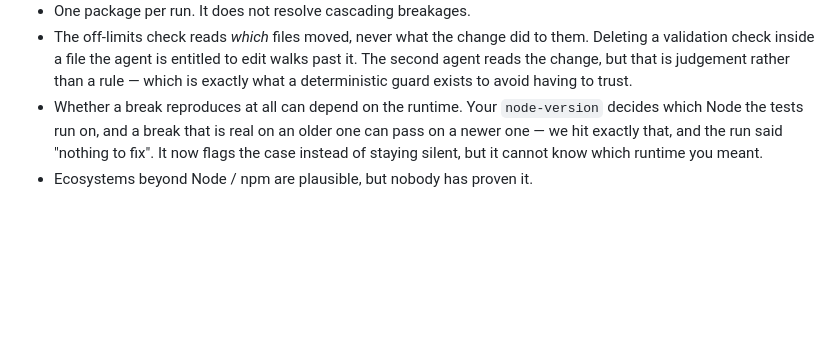
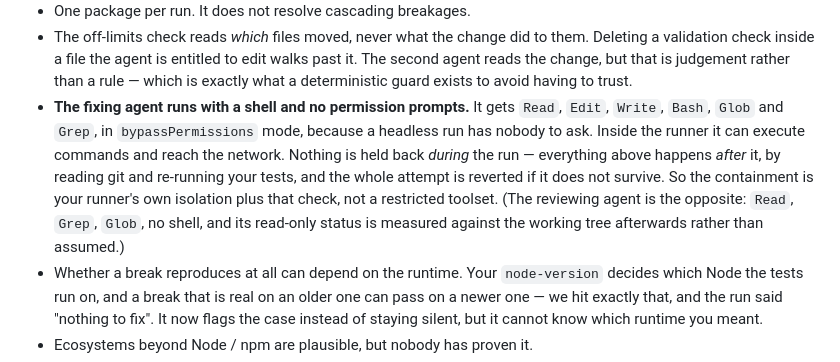
Before and after one commit to patchery-dev/Patchery, a Markdown page: README.md, the part around the change. GitHub-like rendering; blank space fills up the shorter version.

Commit message:
docs: say that the fixing agent has a shell and no permission prompts
The README describes the reviewer's restrictions in detail - Read, Grep, Glob,
no shell, no network, verified against the working tree afterwards - and never
says what the fixing agent gets. Read next to each other, that reads like both
are restricted. They are not: the fixer runs with Bash in bypassPermissions
mode, because a headless run has nobody to prompt.

That is a defensible design - the containment is the runner's own isolation plus
a guard that reads git and re-runs the tests after the fact, and reverts the
whole attempt if it does not survive - but it has to be stated, not inferred.
A page that lists "the off-limits check reads which files moved, never what the
change did to them" as a limitation has already set the standard for how this
gets written about.

Verified in the code before writing it: agent.mjs:505 and :1095 both pass
permissionMode "bypassPermissions" with Bash in allowedTools; the reviewer at
:939 uses "dontAsk" with Read/Grep/Glob only.

The other half of the audit finding - the pull request count disagreeing with
itself in three places - needed nothing: it was already fixed in the working
tree and went out in cb37000.

Reported by the external audit (vault 19 §4.5, 17 §2, 14 §26).

Co-Authored-By: Claude Opus 5 <noreply@anthropic.com>

```diff
--- a/README.md
+++ b/README.md
@@ -362,6 +362,15 @@ node scripts/agent.mjs
   Deleting a validation check inside a file the agent is entitled to edit walks past
   it. The second agent reads the change, but that is judgement rather than a rule —
   which is exactly what a deterministic guard exists to avoid having to trust.
+- **The fixing agent runs with a shell and no permission prompts.** It gets `Read`,
+  `Edit`, `Write`, `Bash`, `Glob` and `Grep`, in `bypassPermissions` mode, because a
+  headless run has nobody to ask. Inside the runner it can execute commands and reach
+  the network. Nothing is held back *during* the run — everything above happens
+  *after* it, by reading git and re-running your tests, and the whole attempt is
+  reverted if it does not survive. So the containment is your runner's own isolation
+  plus that check, not a restricted toolset. (The reviewing agent is the opposite:
+  `Read`, `Grep`, `Glob`, no shell, and its read-only status is measured against the
+  working tree afterwards rather than assumed.)
 - Whether a break reproduces at all can depend on the runtime. Your `node-version`
   decides which Node the tests run on, and a break that is real on an older one can
   pass on a newer one — we hit exactly that, and the run said "nothing to fix". It
```
